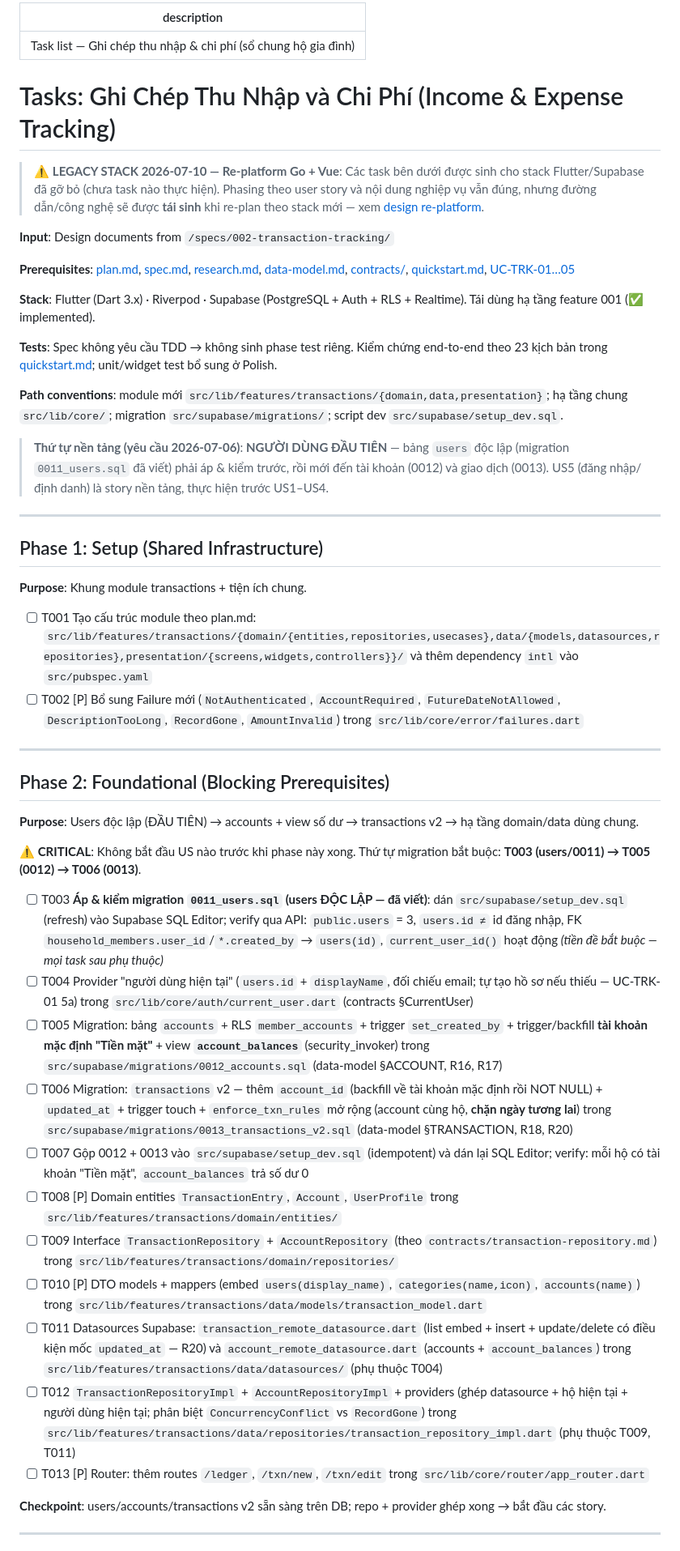
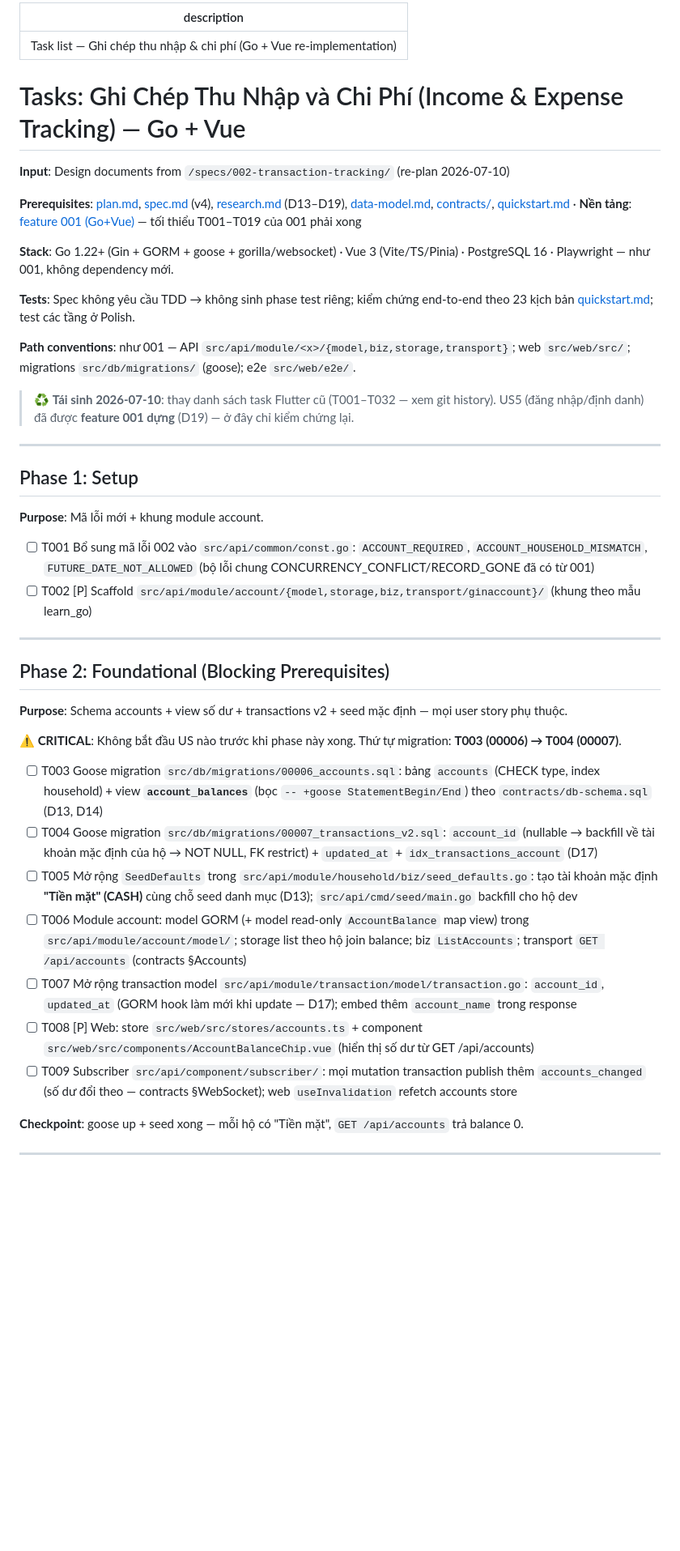
Before and after one commit to tuanpham197/mango-family, a Markdown page: specs/002-transaction-tracking/tasks.md, the part around one of its changes. Shown at 81% size. GitHub-like rendering; blank space fills up the shorter version.

```diff
--- a/specs/002-transaction-tracking/tasks.md
+++ b/specs/002-transaction-tracking/tasks.md
@@ -1,53 +1,47 @@
 ---
-description: "Task list — Ghi chép thu nhập & chi phí (sổ chung hộ gia đình)"
+description: "Task list — Ghi chép thu nhập & chi phí (Go + Vue re-implementation)"
 ---
 
-# Tasks: Ghi Chép Thu Nhập và Chi Phí (Income & Expense Tracking)
+# Tasks: Ghi Chép Thu Nhập và Chi Phí (Income & Expense Tracking) — Go + Vue
 
-> ⚠️ **LEGACY STACK 2026-07-10 — Re-platform Go + Vue**: Các task bên dưới được sinh cho stack Flutter/Supabase đã gỡ bỏ (chưa task nào thực hiện). Phasing theo user story và nội dung nghiệp vụ vẫn đúng, nhưng đường dẫn/công nghệ sẽ được **tái sinh** khi re-plan theo stack mới — xem [design re-platform](../../docs/superpowers/specs/2026-07-09-go-vue-replatform-design.md).
+**Input**: Design documents from `/specs/002-transaction-tracking/` (re-plan 2026-07-10)
 
-**Input**: Design documents from `/specs/002-transaction-tracking/`
+**Prerequisites**: [plan.md](./plan.md), [spec.md](./spec.md) (v4), [research.md](./research.md) (D13–D19), [data-model.md](./data-model.md), [contracts/](./contracts/), [quickstart.md](./quickstart.md) · **Nền tảng**: [feature 001 (Go+Vue)](../001-transaction-categorization/tasks.md) — tối thiểu T001–T019 của 001 phải xong
 
-**Prerequisites**: [plan.md](./plan.md), [spec.md](./spec.md), [research.md](./research.md), [data-model.md](./data-model.md), [contracts/](./contracts/), [quickstart.md](./quickstart.md), [UC-TRK-01…05](../use-cases/002-transaction-tracking/)
+**Stack**: Go 1.22+ (Gin + GORM + goose + gorilla/websocket) · Vue 3 (Vite/TS/Pinia) · PostgreSQL 16 · Playwright — như 001, không dependency mới.
 
-**Stack**: Flutter (Dart 3.x) · Riverpod · Supabase (PostgreSQL + Auth + RLS + Realtime). Tái dùng hạ tầng feature 001 (✅ implemented).
+**Tests**: Spec không yêu cầu TDD → không sinh phase test riêng; kiểm chứng end-to-end theo 23 kịch bản [quickstart.md](./quickstart.md); test các tầng ở Polish.
 
-**Tests**: Spec không yêu cầu TDD → không sinh phase test riêng. Kiểm chứng end-to-end theo 23 kịch bản trong [quickstart.md](./quickstart.md); unit/widget test bổ sung ở Polish.
+**Path conventions**: như 001 — API `src/api/module/<x>/{model,biz,storage,transport}`; web `src/web/src/`; migrations `src/db/migrations/` (goose); e2e `src/web/e2e/`.
 
-**Path conventions**: module mới `src/lib/features/transactions/{domain,data,presentation}`; hạ tầng chung `src/lib/core/`; migration `src/supabase/migrations/`; script dev `src/supabase/setup_dev.sql`.
-
-> **Thứ tự nền tảng (yêu cầu 2026-07-06)**: **NGƯỜI DÙNG ĐẦU TIÊN** — bảng `users` độc lập (migration `0011_users.sql` đã viết) phải áp & kiểm trước, rồi mới đến tài khoản (0012) và giao dịch (0013). US5 (đăng nhập/định danh) là story nền tảng, thực hiện trước US1–US4.
+> ♻️ **Tái sinh 2026-07-10**: thay danh sách task Flutter cũ (T001–T032 — xem git history). US5 (đăng nhập/định danh) đã được **feature 001 dựng** (D19) — ở đây chỉ kiểm chứng lại.
 
 ---
 
-## Phase 1: Setup (Shared Infrastructure)
+## Phase 1: Setup
 
-**Purpose**: Khung module transactions + tiện ích chung.
+**Purpose**: Mã lỗi mới + khung module account.
 
-- [ ] T001 Tạo cấu trúc module theo plan.md: `src/lib/features/transactions/{domain/{entities,repositories,usecases},data/{models,datasources,repositories},presentation/{screens,widgets,controllers}}/` và thêm dependency `intl` vào `src/pubspec.yaml`
-- [ ] T002 [P] Bổ sung Failure mới (`NotAuthenticated`, `AccountRequired`, `FutureDateNotAllowed`, `DescriptionTooLong`, `RecordGone`, `AmountInvalid`) trong `src/lib/core/error/failures.dart`
+- [ ] T001 Bổ sung mã lỗi 002 vào `src/api/common/const.go`: `ACCOUNT_REQUIRED`, `ACCOUNT_HOUSEHOLD_MISMATCH`, `FUTURE_DATE_NOT_ALLOWED` (bộ lỗi chung CONCURRENCY_CONFLICT/RECORD_GONE đã có từ 001)
+- [ ] T002 [P] Scaffold `src/api/module/account/{model,storage,biz,transport/ginaccount}/` (khung theo mẫu learn_go)
 
 ---
 
 ## Phase 2: Foundational (Blocking Prerequisites)
 
-**Purpose**: Users độc lập (ĐẦU TIÊN) → accounts + view số dư → transactions v2 → hạ tầng domain/data dùng chung.
+**Purpose**: Schema accounts + view số dư + transactions v2 + seed mặc định — mọi user story phụ thuộc.
 
-**⚠️ CRITICAL**: Không bắt đầu US nào trước khi phase này xong. Thứ tự migration bắt buộc: **T003 (users/0011) → T005 (0012) → T006 (0013)**.
+**⚠️ CRITICAL**: Không bắt đầu US nào trước khi phase này xong. Thứ tự migration: **T003 (00006) → T004 (00007)**.
 
-- [ ] T003 **Áp & kiểm migration `0011_users.sql` (users ĐỘC LẬP — đã viết)**: dán `src/supabase/setup_dev.sql` (refresh) vào Supabase SQL Editor; verify qua API: `public.users` = 3, `users.id ≠` id đăng nhập, FK `household_members.user_id`/`*.created_by` → `users(id)`, `current_user_id()` hoạt động *(tiền đề bắt buộc — mọi task sau phụ thuộc)*
-- [ ] T004 Provider "người dùng hiện tại" (`users.id` + `displayName`, đối chiếu email; tự tạo hồ sơ nếu thiếu — UC-TRK-01 5a) trong `src/lib/core/auth/current_user.dart` (contracts §CurrentUser)
-- [ ] T005 Migration: bảng `accounts` + RLS `member_accounts` + trigger `set_created_by` + trigger/backfill **tài khoản mặc định "Tiền mặt"** + view **`account_balances`** (security_invoker) trong `src/supabase/migrations/0012_accounts.sql` (data-model §ACCOUNT, R16, R17)
-- [ ] T006 Migration: `transactions` v2 — thêm `account_id` (backfill về tài khoản mặc định rồi NOT NULL) + `updated_at` + trigger touch + `enforce_txn_rules` mở rộng (account cùng hộ, **chặn ngày tương lai**) trong `src/supabase/migrations/0013_transactions_v2.sql` (data-model §TRANSACTION, R18, R20)
-- [ ] T007 Gộp 0012 + 0013 vào `src/supabase/setup_dev.sql` (idempotent) và dán lại SQL Editor; verify: mỗi hộ có tài khoản "Tiền mặt", `account_balances` trả số dư 0
-- [ ] T008 [P] Domain entities `TransactionEntry`, `Account`, `UserProfile` trong `src/lib/features/transactions/domain/entities/`
-- [ ] T009 Interface `TransactionRepository` + `AccountRepository` (theo `contracts/transaction-repository.md`) trong `src/lib/features/transactions/domain/repositories/`
-- [ ] T010 [P] DTO models + mappers (embed `users(display_name)`, `categories(name,icon)`, `accounts(name)`) trong `src/lib/features/transactions/data/models/transaction_model.dart`
-- [ ] T011 Datasources Supabase: `transaction_remote_datasource.dart` (list embed + insert + update/delete có điều kiện mốc `updated_at` — R20) và `account_remote_datasource.dart` (accounts + `account_balances`) trong `src/lib/features/transactions/data/datasources/` (phụ thuộc T004)
-- [ ] T012 `TransactionRepositoryImpl` + `AccountRepositoryImpl` + providers (ghép datasource + hộ hiện tại + người dùng hiện tại; phân biệt `ConcurrencyConflict` vs `RecordGone`) trong `src/lib/features/transactions/data/repositories/transaction_repository_impl.dart` (phụ thuộc T009, T011)
-- [ ] T013 [P] Router: thêm routes `/ledger`, `/txn/new`, `/txn/edit` trong `src/lib/core/router/app_router.dart`
+- [ ] T003 Goose migration `src/db/migrations/00006_accounts.sql`: bảng `accounts` (CHECK type, index household) + view **`account_balances`** (bọc `-- +goose StatementBegin/End`) theo `contracts/db-schema.sql` (D13, D14)
+- [ ] T004 Goose migration `src/db/migrations/00007_transactions_v2.sql`: `account_id` (nullable → backfill về tài khoản mặc định của hộ → NOT NULL, FK restrict) + `updated_at` + `idx_transactions_account` (D17)
+- [ ] T005 Mở rộng `SeedDefaults` trong `src/api/module/household/biz/seed_defaults.go`: tạo tài khoản mặc định **"Tiền mặt" (CASH)** cùng chỗ seed danh mục (D13); `src/api/cmd/seed/main.go` backfill cho hộ dev
+- [ ] T006 Module account: model GORM (+ model read-only `AccountBalance` map view) trong `src/api/module/account/model/`; storage list theo hộ join balance; biz `ListAccounts`; transport `GET /api/accounts` (contracts §Accounts)
+- [ ] T007 Mở rộng transaction model `src/api/module/transaction/model/transaction.go`: `account_id`, `updated_at` (GORM hook làm mới khi update — D17); embed thêm `account_name` trong response
+- [ ] T008 [P] Web: store `src/web/src/stores/accounts.ts` + component `src/web/src/components/AccountBalanceChip.vue` (hiển thị số dư từ GET /api/accounts)
+- [ ] T009 Subscriber `src/api/component/subscriber/`: mọi mutation transaction publish thêm `accounts_changed` (số dư đổi theo — contracts §WebSocket); web `useInvalidation` refetch accounts store
 
-**Checkpoint**: users/accounts/transactions v2 sẵn sàng trên DB; repo + provider ghép xong → bắt đầu các story.
+**Checkpoint**: goose up + seed xong — mỗi hộ có "Tiền mặt", `GET /api/accounts` trả balance 0.
 
 ---
 
```
Also changed, not shown: other parts of specs/002-transaction-tracking/tasks.md (+50 -71 lines), CLAUDE.md (+2 -2 lines).
